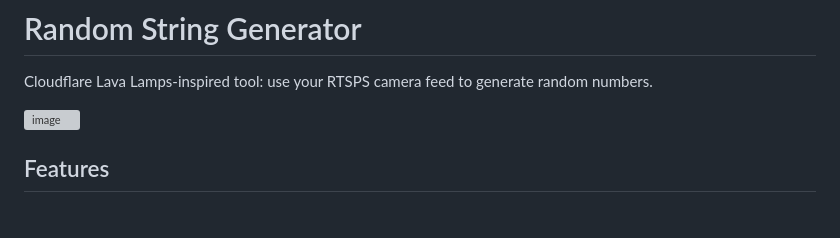
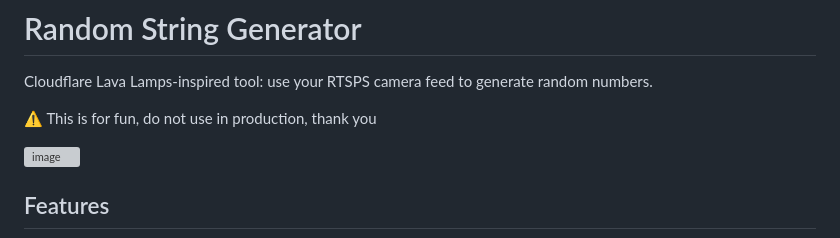
Before and after one commit to Morveus/random, a Markdown page: README.md, the part around the change. GitHub-like rendering; blank space fills up the shorter version; grey boxes are pictures that could not be loaded.

```diff
--- a/README.md
+++ b/README.md
@@ -1,6 +1,8 @@
 # Random String Generator
 
 Cloudflare Lava Lamps-inspired tool: use your RTSPS camera feed to generate random numbers.
+
+⚠️ This is for fun, do not use in production, thank you
 
 <img width="673" alt="image" src="https://github.com/user-attachments/assets/535f4fde-79b4-4a34-abeb-915ca4993ead" />
 
```
